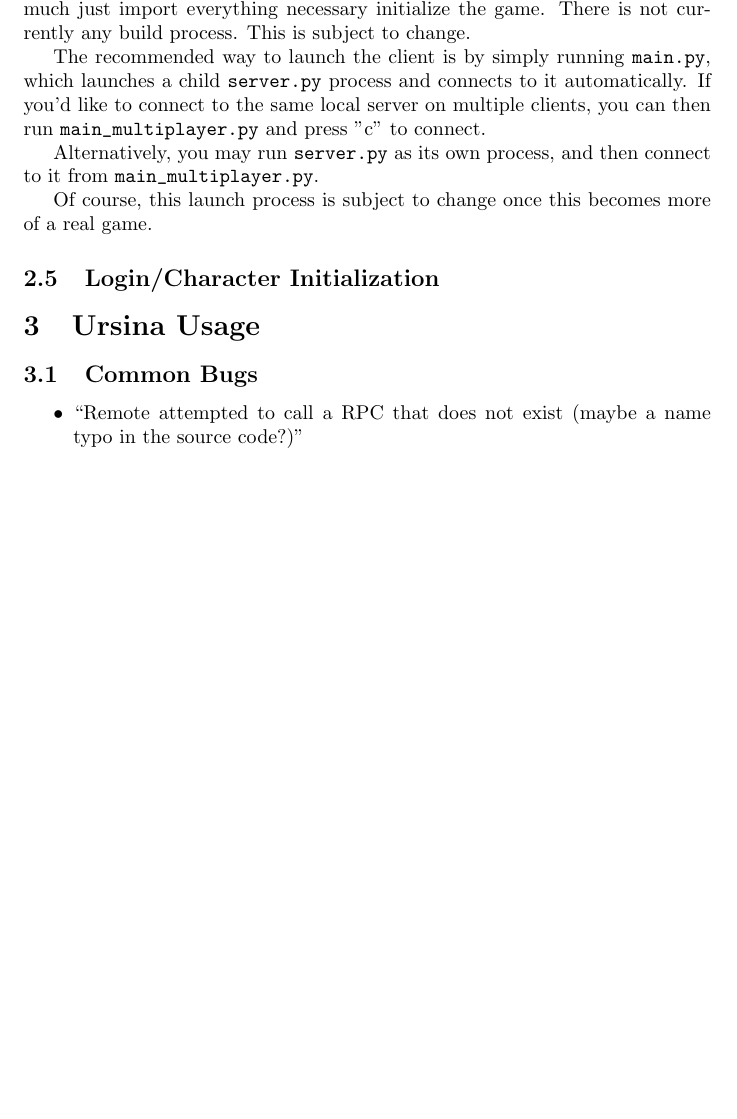
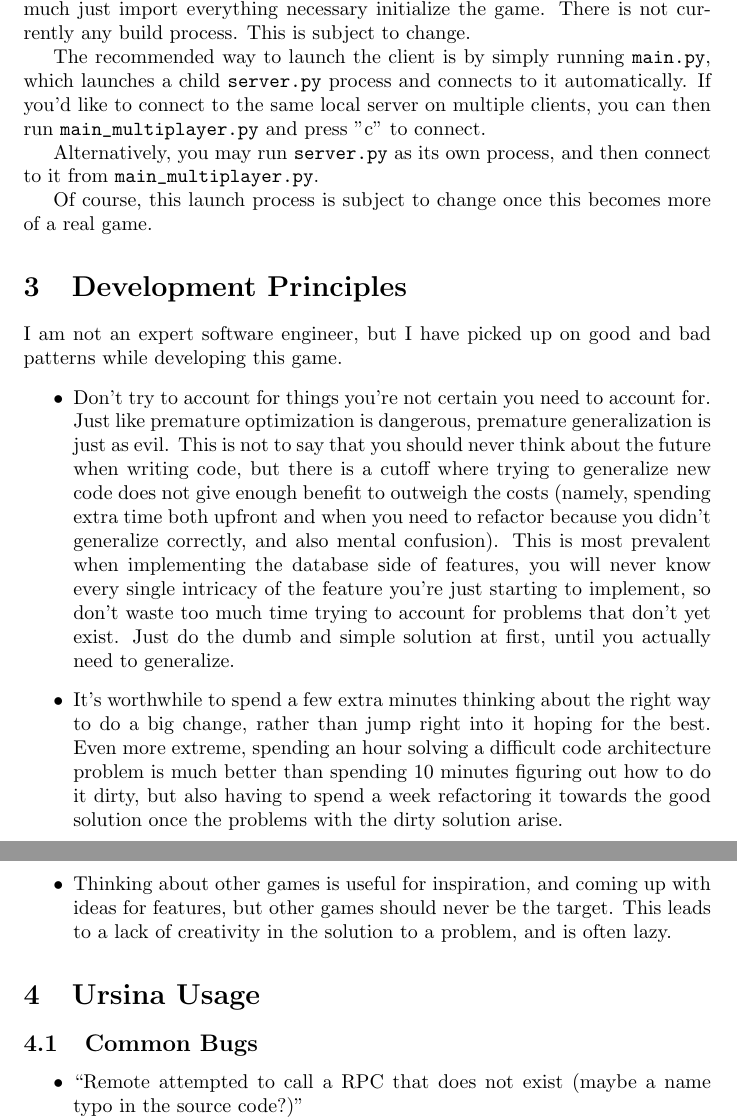
Before and after one commit to jamesw732/Troop-of-Olde, a LaTeX document (Doc/developer.tex): part of page 10 of 10 before the commit and two parts of pages 10 and 11 of 11 after it, the two joined at a grey line, cut so that both start at the same text, the shorter picture padded with empty space. Compiled offline with pdfLaTeX.

Commit message:
update developer.tex and todo

```diff
--- a/Doc/developer.tex
+++ b/Doc/developer.tex
@@ -355,8 +355,28 @@ to it from \codeword{main_multiplayer.py}.
 
 Of course, this launch process is subject to change once this becomes more of a real game.
 
-
-\subsection{Login/Character Initialization}
+\section{Development Principles}
+I am not an expert software engineer, but I have picked up on good and bad patterns while developing
+this game.
+\begin{itemize}
+    \item Don't try to account for things you're not certain you need to account for. Just like premature
+        optimization is dangerous, premature generalization is just as evil. This is not to say that
+        you should never think about the future when writing code, but there is a cutoff where trying
+        to generalize new code does not give enough benefit to outweigh the costs (namely, spending
+        extra time both upfront and when you need to refactor because you didn't generalize correctly,
+        and also mental confusion). This is most prevalent when implementing the database side of
+        features, you will never know every single intricacy of the feature you're just starting to
+        implement, so don't waste too much time trying to account for problems that don't yet exist.
+        Just do the dumb and simple solution at first, until you actually need to generalize.
+    \item It's worthwhile to spend a few extra minutes thinking about the right way to do a big change,
+        rather than jump right into it hoping for the best. Even more extreme, spending an hour
+        solving a difficult code architecture problem is much better than spending 10 minutes figuring
+        out how to do it dirty, but also having to spend a week refactoring it towards the good solution
+        once the problems with the dirty solution arise.
+    \item Thinking about other games is useful for inspiration, and coming up with ideas for features,
+        but other games should never be the target. This leads to a lack of creativity in the solution
+        to a problem, and is often lazy.
+\end{itemize}
 
 
 \section{Ursina Usage}
```
Also changed, not shown: todo.txt (+4 -0 lines).
